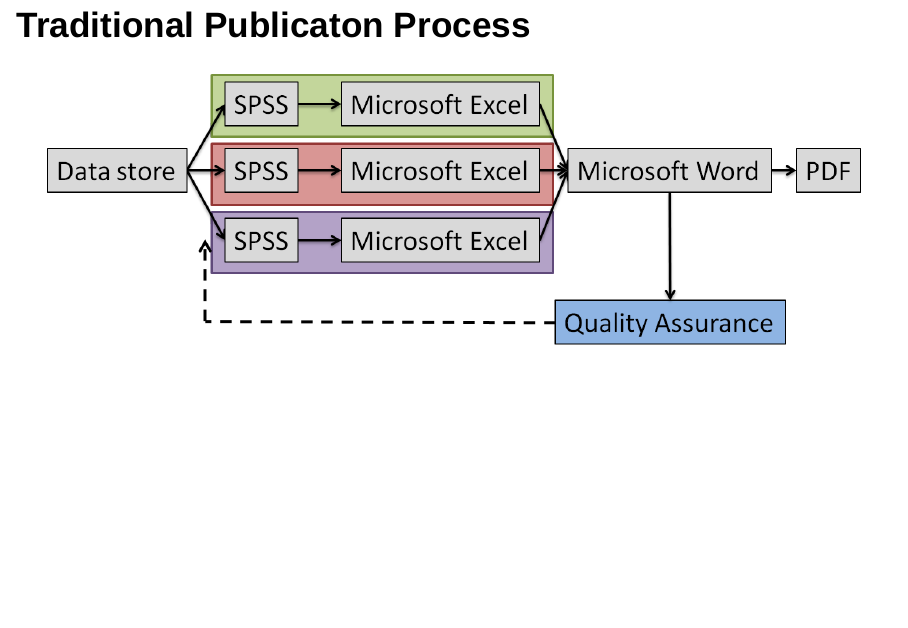
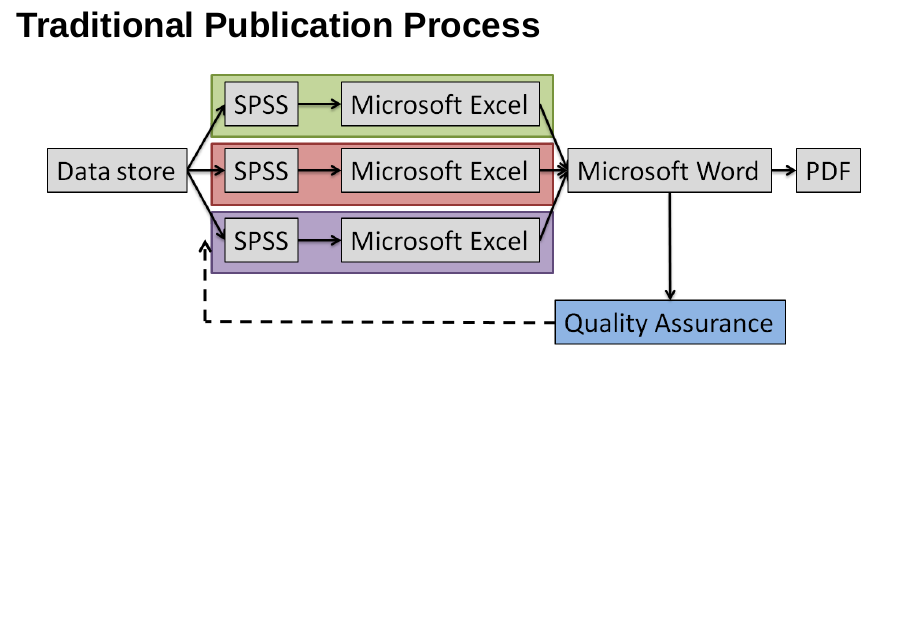
Before and after one commit to jackhannah95/presentations, an R Markdown document (2023-05-11_phstemplates/slides.Rmd): page 2 of 10. Rendered offline with R 4.5, knitr and Pandoc, with nearby package versions; drawn as Slidy slides in place of the format the file asks for.

Commit message:
fix typo

````diff
--- a/2023-05-11_phstemplates/slides.Rmd
+++ b/2023-05-11_phstemplates/slides.Rmd
@@ -16,6 +16,6 @@
 ```
 
-## Traditional Publicaton Process
+## Traditional Publication Process
 
 ```{r out.width = "100%", fig.align = 'center', echo = FALSE}
 include_graphics(here("2023-05-11_phstemplates",
````
Also changed, not shown: 2023-05-11_phstemplates/slides.html, 2023-05-11_phstemplates/slides.Rmd (2 more changed lines).
